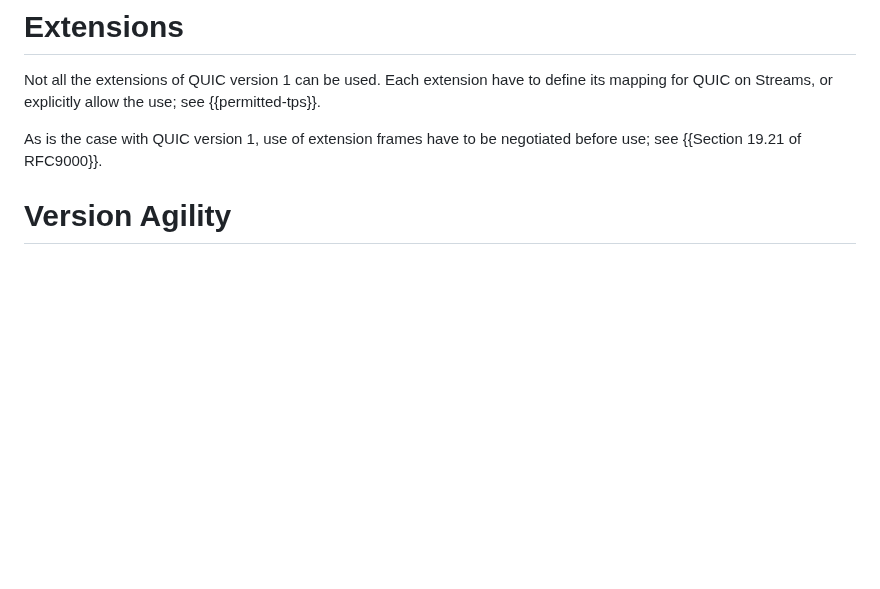
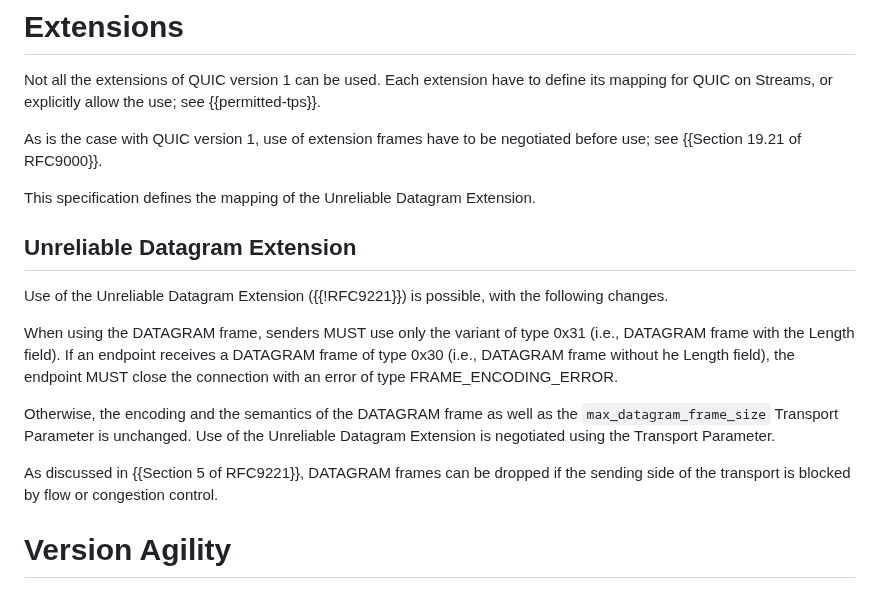
Before and after one commit to kazuho/draft-kazuho-quic-quic-on-streams, a Markdown page: draft-kazuho-quic-quic-services-for-streams.md, the part around the change. Rendered like a GitHub page; blank space fills up the shorter version.

Commit message:
define mapping of DATAGRAM extension

```diff
--- a/draft-kazuho-quic-quic-services-for-streams.md
+++ b/draft-kazuho-quic-quic-services-for-streams.md
@@ -340,6 +340,26 @@ define its mapping for QUIC on Streams, or explicitly allow the use; see
 As is the case with QUIC version 1, use of extension frames have to be
 negotiated before use; see {{Section 19.21 of RFC9000}}.
 
+This specification defines the mapping of the Unreliable Datagram Extension.
+
+
+## Unreliable Datagram Extension
+
+Use of the Unreliable Datagram Extension ({{!RFC9221}}) is possible, with the
+following changes.
+
+When using the DATAGRAM frame, senders MUST use only the variant of type 0x31
+(i.e., DATAGRAM frame with the Length field). If an endpoint receives a DATAGRAM
+frame of type 0x30 (i.e., DATAGRAM frame without he Length field), the endpoint
+MUST close the connection with an error of type FRAME_ENCODING_ERROR.
+
+Otherwise, the encoding and the semantics of the DATAGRAM frame as well as the
+`max_datagram_frame_size` Transport Parameter is unchanged. Use of the
+Unreliable Datagram Extension is negotiated using the Transport Parameter.
+
+As discussed in {{Section 5 of RFC9221}}, DATAGRAM frames can be dropped if the
+sending side of the transport is blocked by flow or congestion control.
+
 
 # Version Agility
 
```
